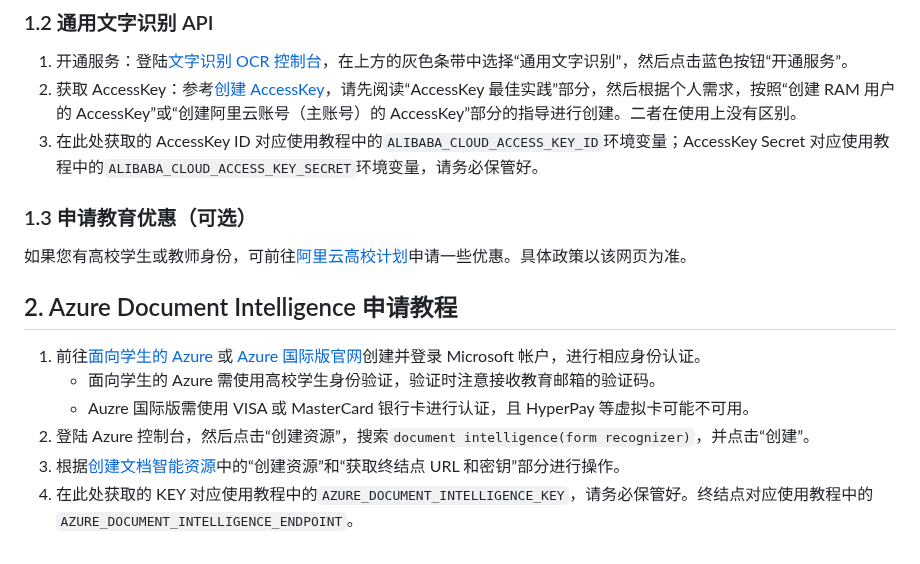
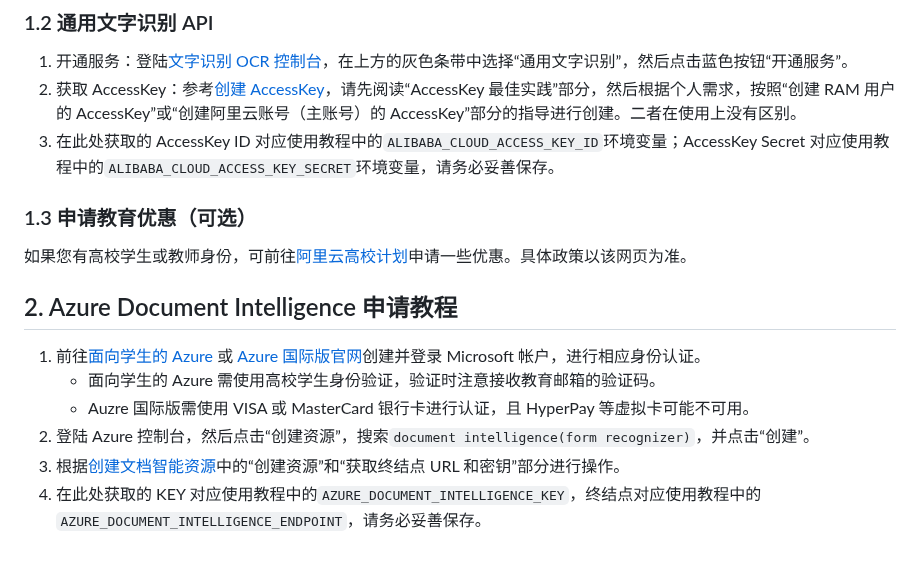
Before and after one commit to NatsUIJM/autoContents, a Markdown page: docs/如何申请云服务账户.md, the part around the change. Drawn GitHub-style.

```diff
--- a/docs/如何申请云服务账户.md
+++ b/docs/如何申请云服务账户.md
@@ -16,7 +16,7 @@ Tip：按住`Ctrl/Cmd`后点击链接，可以在新的页面打开它。
 
 1. 开通服务：登陆[文字识别 OCR 控制台](https://ocr.console.aliyun.com/?spm=a2c4g.11186623.0.0.612ac0e1o3lBvJ)，在上方的灰色条带中选择“通用文字识别”，然后点击蓝色按钮“开通服务”。
 2. 获取 AccessKey：参考[创建 AccessKey](https://help.aliyun.com/zh/ram/user-guide/create-an-accesskey-pair?spm=a2c4g.11186623.0.0.612ac0e1o3lBvJ)，请先阅读“AccessKey 最佳实践”部分，然后根据个人需求，按照“创建 RAM 用户的 AccessKey”或“创建阿里云账号（主账号）的 AccessKey”部分的指导进行创建。二者在使用上没有区别。
-3. 在此处获取的 AccessKey ID 对应使用教程中的`ALIBABA_CLOUD_ACCESS_KEY_ID`环境变量；AccessKey Secret 对应使用教程中的`ALIBABA_CLOUD_ACCESS_KEY_SECRET`环境变量，请务必保管好。
+3. 在此处获取的 AccessKey ID 对应使用教程中的`ALIBABA_CLOUD_ACCESS_KEY_ID`环境变量；AccessKey Secret 对应使用教程中的`ALIBABA_CLOUD_ACCESS_KEY_SECRET`环境变量，请务必妥善保存。
 
 ### 1.3 申请教育优惠（可选）
 
@@ -29,4 +29,4 @@ Tip：按住`Ctrl/Cmd`后点击链接，可以在新的页面打开它。
    - Auzre 国际版需使用 VISA 或 MasterCard 银行卡进行认证，且 HyperPay 等虚拟卡可能不可用。
 2. 登陆 Azure 控制台，然后点击“创建资源”，搜索`document intelligence(form recognizer)`，并点击“创建”。
 3. 根据[创建文档智能资源](https://learn.microsoft.com/zh-cn/azure/ai-services/document-intelligence/how-to-guides/create-document-intelligence-resource?view=doc-intel-4.0.0)中的“创建资源”和“获取终结点 URL 和密钥”部分进行操作。
-4. 在此处获取的 KEY 对应使用教程中的`AZURE_DOCUMENT_INTELLIGENCE_KEY`，请务必保管好。终结点对应使用教程中的 `AZURE_DOCUMENT_INTELLIGENCE_ENDPOINT`。
+4. 在此处获取的 KEY 对应使用教程中的`AZURE_DOCUMENT_INTELLIGENCE_KEY`，终结点对应使用教程中的 `AZURE_DOCUMENT_INTELLIGENCE_ENDPOINT`，请务必妥善保存。
```
